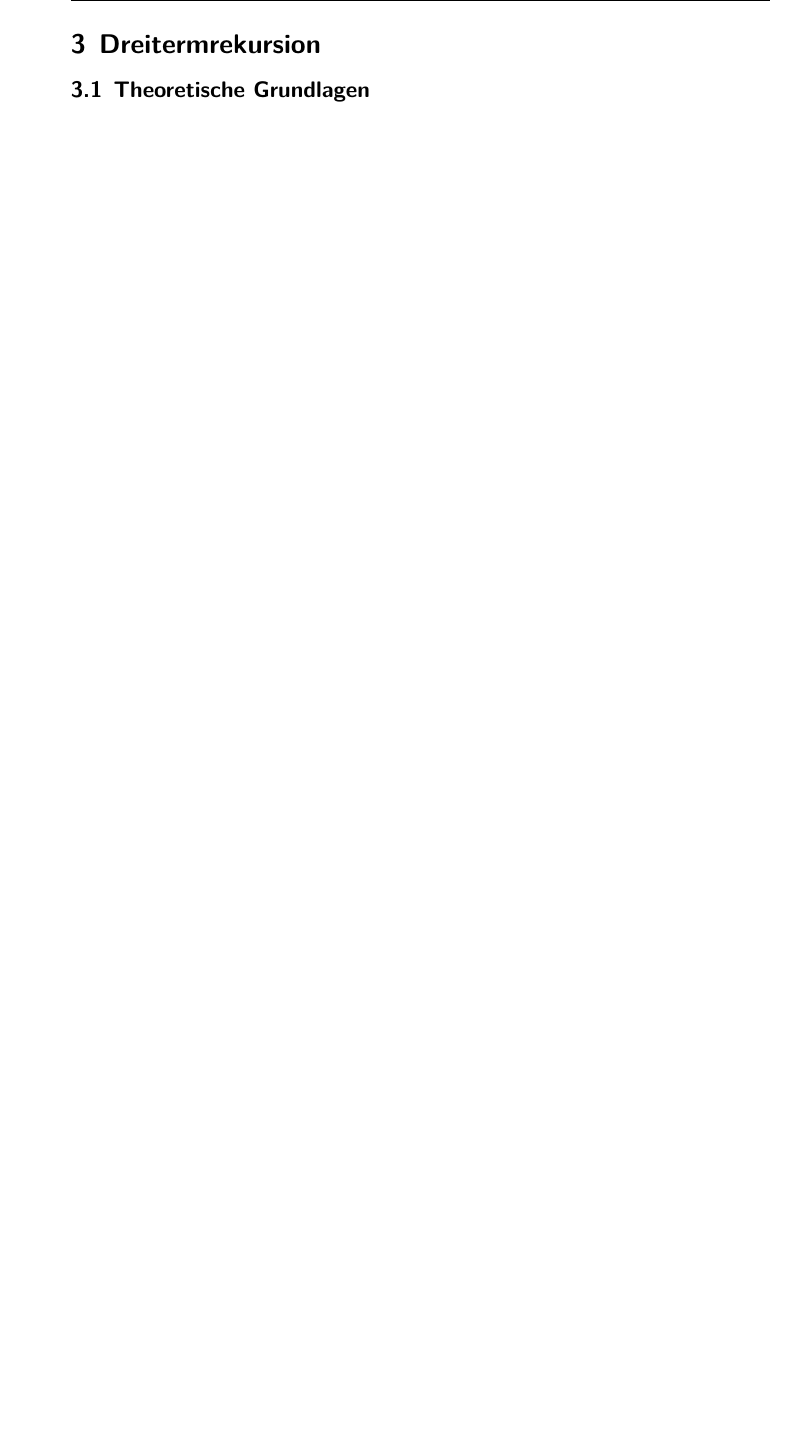
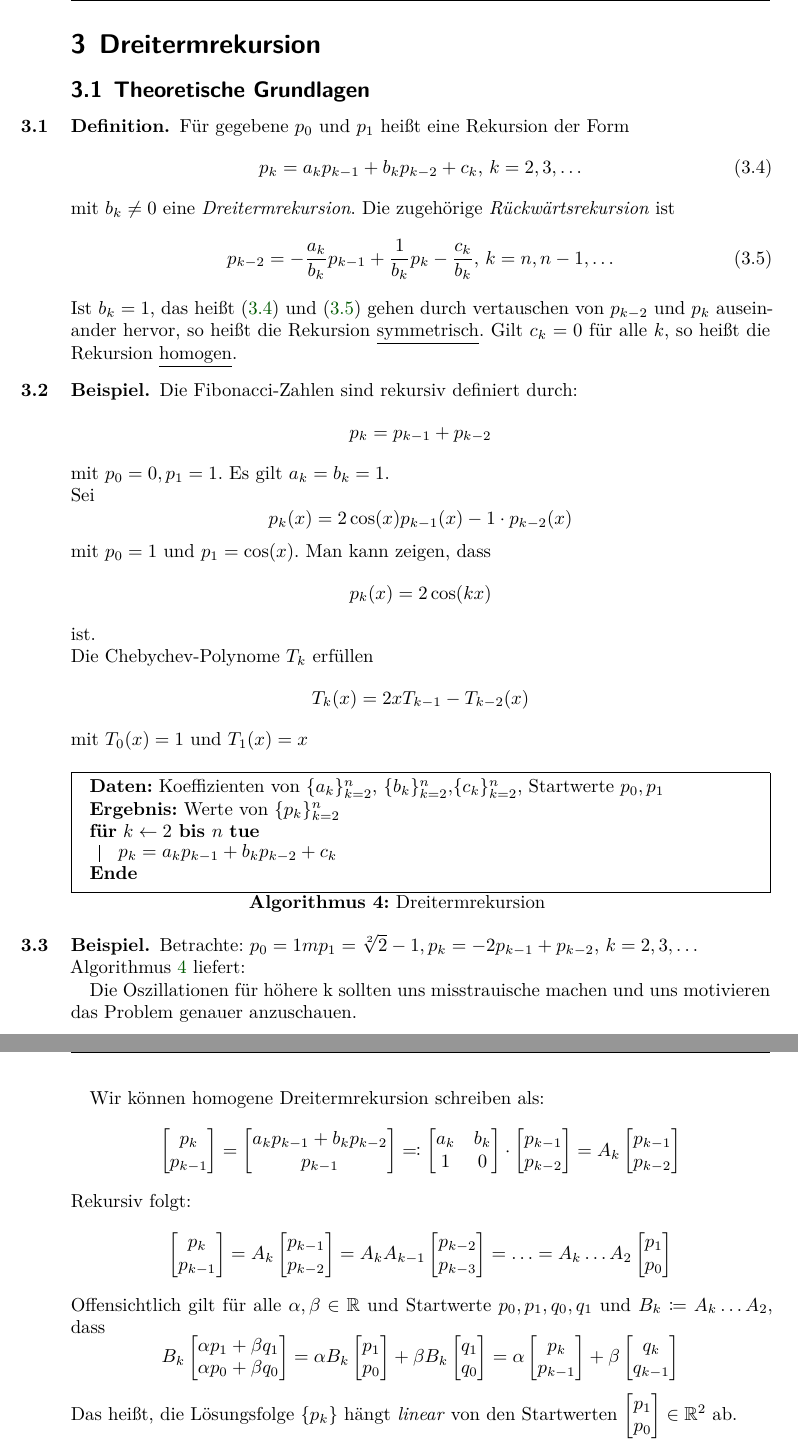
Before and after one commit to git-fabus/lectures, a LaTeX book (notes.tex, which reads sections/kapitel3.tex): part of page 22 of 22 before the commit and two parts of pages 22 and 23 of 23 after it, the two joined at a grey line, cut so that both start at the same text, the shorter picture padded with empty space. Compiled offline with XeLaTeX.

Commit message:
Vorlesung 6 Seite 3 von 5

```diff
--- a/sections/kapitel3.tex
+++ b/sections/kapitel3.tex
@@ -1,2 +1,112 @@
 \section{Dreitermrekursion}
 \subsection{Theoretische Grundlagen}
+\begin{definition}
+Für gegebene $p_0$ und $p_1$ heißt eine Rekursion der Form
+\begin{equation}
+	\label{eqn:dreitermrekursion}
+	p_k=a_kp_{k-1}+b_kp_{k-2}+c_k\text{, } k=2,3,\ldots
+\end{equation}
+mit $b_k\neq 0$ eine \emph{Dreitermrekursion}. Die zugehörige \emph{Rückwärtsrekursion} ist
+\begin{equation}
+	\label{eqn:rrekursion}
+p_{k-2}= -\frac{a_k}{b_k}p_{k-1}+\frac{1}{b_k}p_k-\frac{c_k}{b_k}\text{, } k=n,n-1,\ldots
+\end{equation}
+Ist $b_k=1$, das heißt \eqref{eqn:dreitermrekursion} und \eqref{eqn:rrekursion} gehen durch vertauschen von $p_{k-2}$ und $p_k$ auseinander hervor, so heißt die Rekursion \underline{symmetrisch}. Gilt $c_k=0$ für alle $k$, so heißt die Rekursion \underline{homogen}.
+\end{definition}
+\begin{example}
+Die Fibonacci-Zahlen sind rekursiv definiert durch:
+\[
+p_k=p_{k-1}+p_{k-2}
+\]
+mit $p_0=0, p_1=1$. Es gilt $a_k=b_k=1$. \\
+Sei
+\[
+p_k(x)= 2\cos(x)p_{k-1}(x) -1 \cdot p_{k-2}(x)
+\]
+mit $p_0=1$ und $p_1=\cos(x)$. Man kann zeigen, dass
+\[
+p_k(x)=2\cos(kx)
+\]
+ist. \\
+Die Chebychev-Polynome $T_k$ erfüllen
+\[
+T_k(x)=2x T_{k-1} -T_{k-2}(x)
+\]
+mit $T_0(x)=1$ und $T_1(x)=x$
+\end{example}
+
+\begin{algorithm}[H]
+\label{alg:rekursion}
+ \caption{Dreitermrekursion}
+ \KwData{Koeffizienten von $\{a_k\}_{k=2}^{n}$, $\{b_k\}_{k=2}^n$,$\{c_k\}_{k=2}^n$, Startwerte $p_0,p_1$}
+ \KwResult{Werte von $\{p_k\}_{k=2}^n$}
+\For{$k\gets 2$ \KwTo $n$}{
+$p_k=a_kp_{k-1}+b_kp_{k-2}+c_k$
+    }
+ \end{algorithm}
+ \begin{example}
+ Betrachte: $p_0=1m p_1=\sqrt[2]{2}-1, p_k= -2p_{k-1}+p_{k-2}$, $k=2,3,\ldots$ \\
+ Algorithmus \ref{alg:rekursion} liefert:
+
+ %Nice Grafik
+
+Die Oszillationen für höhere k sollten uns misstrauische machen und uns motivieren das Problem genauer anzuschauen.
+ \end{example}
+Wir können homogene Dreitermrekursion schreiben als:
+\[
+\begin{bmatrix}
+	p_k \\
+	p_{k-1}
+\end{bmatrix}= \begin{bmatrix}
+a_kp_{k-1} + b_kp_{k-2} \\
+p_{k-1}
+\end{bmatrix} \eqqcolon \begin{bmatrix}
+a_k & b_k \\
+1 & 0
+\end{bmatrix} \cdot \begin{bmatrix}
+p_{k-1} \\
+p_{k-2}
+\end{bmatrix} = A_k \begin{bmatrix}
+p_{k-1} \\
+p_{k-2}
+\end{bmatrix}
+\]
+Rekursiv folgt:
+\[
+\begin{bmatrix}
+p_k \\
+p_{k-1}\end{bmatrix} = A_k \begin{bmatrix}
+p_{k-1} \\
+p_{k-2}
+\end{bmatrix}= A_k A_{k-1} \begin{bmatrix}
+p_{k-2} \\
+p_{k-3}
+\end{bmatrix}= \ldots = A_k \ldots A_2 \begin{bmatrix}
+p_1 \\
+p_0
+\end{bmatrix}
+\]
+Offensichtlich gilt für alle $\alpha, \beta \in \R$ und Startwerte $p_0,p_1,q_0,q_1$ und $B_k \coloneqq A_k \ldots A_2$, dass
+\[
+B_k \begin{bmatrix}
+\alpha p_1 + \beta q_1 \\
+\alpha p_0 + \beta q_0
+\end{bmatrix} = \alpha B_k \begin{bmatrix}
+p_1 \\
+p_0
+\end{bmatrix} + \beta B_k \begin{bmatrix}
+q_1 \\
+q_0
+\end{bmatrix}= \alpha \begin{bmatrix}
+p_k \\
+p_{k-1}
+\end{bmatrix} + \beta \begin{bmatrix}
+q_k \\
+q_{k-1}
+\end{bmatrix}
+\]
+Das heißt, die Lösungsfolge $\{p_k\}$ hängt \emph{linear} von den Startwerten
+$\begin{bmatrix}
+p_1 \\
+p_0
+\end{bmatrix} \in \R^2$ ab.
```
Also changed, not shown: notes.pdf.
